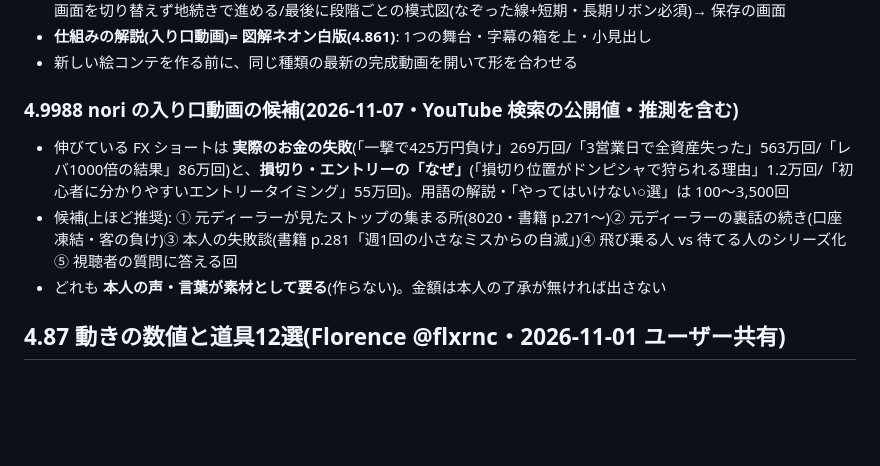
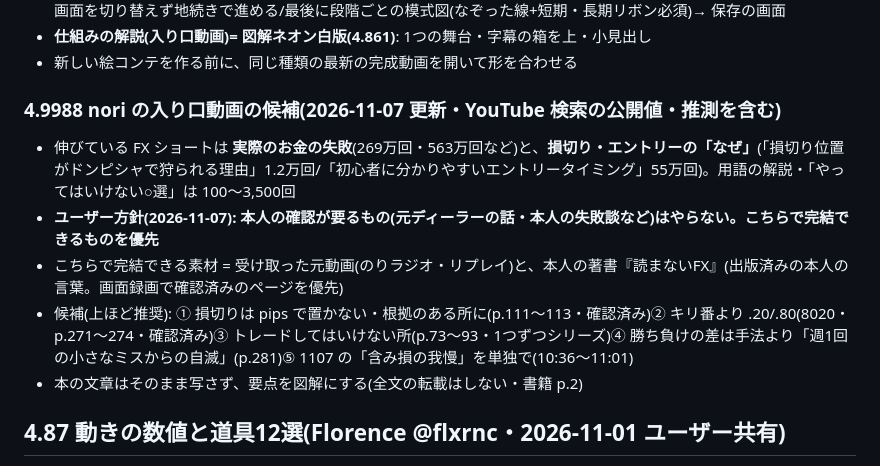
Before and after one commit to tos104/-, a Markdown page: shorts-kit/PLAYBOOK.md, the part around the change. Rendered like a GitHub page; blank space fills up the shorter version.

Commit message:
Playbook 4.9988: drop items needing nori's confirmation; self-contained entry candidates from the book
Co-Authored-By: Claude Opus 5.5 <noreply@anthropic.com>
Claude-Session: https://claude.ai/code/session_01GjDMULPY2XmgWzxRJMNVt6

```diff
--- a/shorts-kit/PLAYBOOK.md
+++ b/shorts-kit/PLAYBOOK.md
@@ -418,10 +418,12 @@ H8(仮説・未検証): 最後に**本当の次回予定**を予告すると登
 - **仕組みの解説(入り口動画)= 図解ネオン白版(4.861)**: 1つの舞台・字幕の箱を上・小見出し
 - 新しい絵コンテを作る前に、同じ種類の最新の完成動画を開いて形を合わせる
 
-### 4.9988 nori の入り口動画の候補(2026-11-07・YouTube 検索の公開値・推測を含む)
-- 伸びている FX ショートは **実際のお金の失敗**(「一撃で425万円負け」269万回/「3営業日で全資産失った」563万回/「レバ1000倍の結果」86万回)と、**損切り・エントリーの「なぜ」**(「損切り位置がドンピシャで狩られる理由」1.2万回/「初心者に分かりやすいエントリータイミング」55万回)。用語の解説・「やってはいけない○選」は 100〜3,500回
-- 候補(上ほど推奨): ① 元ディーラーが見たストップの集まる所(8020・書籍 p.271〜)② 元ディーラーの裏話の続き(口座凍結・客の負け)③ 本人の失敗談(書籍 p.281「週1回の小さなミスからの自滅」)④ 飛び乗る人 vs 待てる人のシリーズ化 ⑤ 視聴者の質問に答える回
-- どれも **本人の声・言葉が素材として要る**(作らない)。金額は本人の了承が無ければ出さない
+### 4.9988 nori の入り口動画の候補(2026-11-07 更新・YouTube 検索の公開値・推測を含む)
+- 伸びている FX ショートは **実際のお金の失敗**(269万回・563万回など)と、**損切り・エントリーの「なぜ」**(「損切り位置がドンピシャで狩られる理由」1.2万回/「初心者に分かりやすいエントリータイミング」55万回)。用語の解説・「やってはいけない○選」は 100〜3,500回
+- **ユーザー方針(2026-11-07): 本人の確認が要るもの(元ディーラーの話・本人の失敗談など)はやらない。こちらで完結できるものを優先**
+- こちらで完結できる素材 = 受け取った元動画(のりラジオ・リプレイ)と、本人の著書『読まないFX』(出版済みの本人の言葉。画面録画で確認済みのページを優先)
+- 候補(上ほど推奨): ① 損切りは pips で置かない・根拠のある所に(p.111〜113・確認済み)② キリ番より .20/.80(8020・p.271〜274・確認済み)③ トレードしてはいけない所(p.73〜93・1つずつシリーズ)④ 勝ち負けの差は手法より「週1回の小さなミスからの自滅」(p.281)⑤ 1107 の「含み損の我慢」を単独で(10:36〜11:01)
+- 本の文章はそのまま写さず、要点を図解にする(全文の転載はしない・書籍 p.2)
 
 ## 4.87 動きの数値と道具12選(Florence @flxrnc・2026-11-01 ユーザー共有)
 
```
